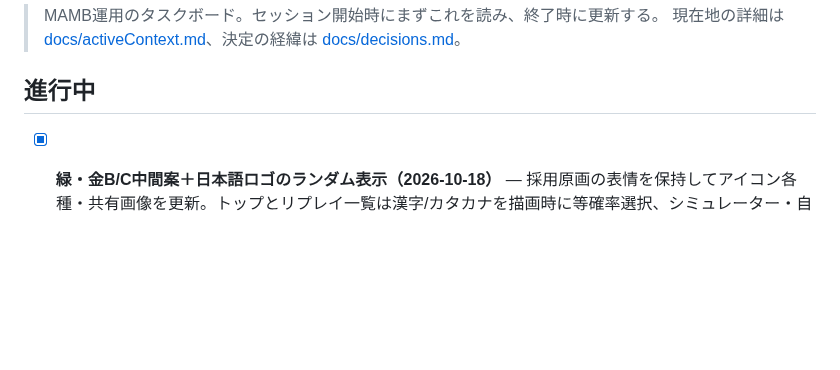
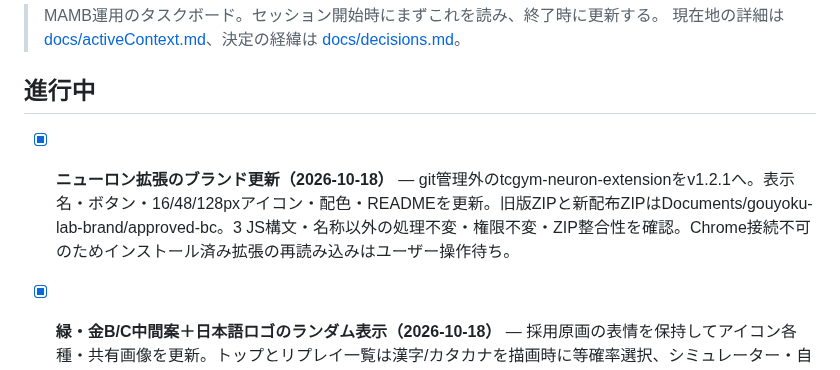
Before and after one commit to daiyanog-del/tcg-price-compare, a Markdown page: TASKS.md, the part around the change. Rendered like a GitHub page; blank space fills up the shorter version.

```diff
--- a/TASKS.md
+++ b/TASKS.md
@@ -4,6 +4,8 @@
 > 現在地の詳細は [docs/activeContext.md](docs/activeContext.md)、決定の経緯は [docs/decisions.md](docs/decisions.md)。
 
 ## 進行中
+
+- [x] **ニューロン拡張のブランド更新（2026-10-18）** — git管理外のtcgym-neuron-extensionをv1.2.1へ。表示名・ボタン・16/48/128pxアイコン・配色・READMEを更新。旧版ZIPと新配布ZIPはDocuments/gouyoku-lab-brand/approved-bc。3 JS構文・名称以外の処理不変・権限不変・ZIP整合性を確認。Chrome接続不可のためインストール済み拡張の再読み込みはユーザー操作待ち。
 
 - [x] **緑・金B/C中間案＋日本語ロゴのランダム表示（2026-10-18）** — 採用原画の表情を保持してアイコン各種・共有画像を更新。トップとリプレイ一覧は漢字/カタカナを描画時に等確率選択、シミュレーター・自動ポストは英語を維持。関連218テスト通過（共有テストは単独実行）。082b088を本番反映済み。15資産の内容一致・日本語2表記の出現・英語表示・カードOG画像・390pxの横溢れなしを確認。
 
```
Also changed, not shown: docs/activeContext.md (+6 -0 lines).
